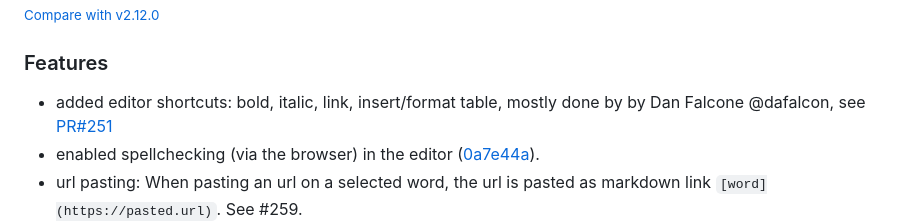
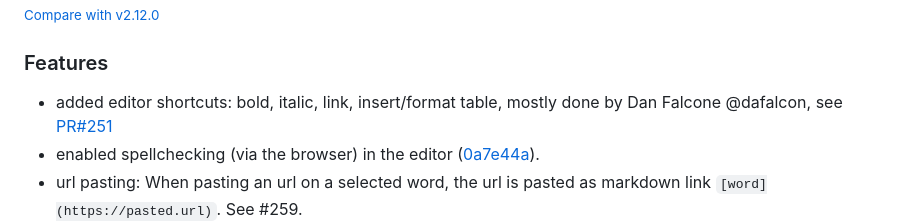
Before and after one commit to redimp/otterwiki, a Markdown page: CHANGELOG.md, the part around the change. Drawn GitHub-style.

Commit message:
fixup: typo

```diff
--- a/CHANGELOG.md
+++ b/CHANGELOG.md
@@ -12,7 +12,7 @@ and this project adheres to [Semantic Versioning](http://semver.org/spec/v2.0.0.
 
 ### Features
 
-- added editor shortcuts: bold, italic, link, insert/format table, mostly done by
+- added editor shortcuts: bold, italic, link, insert/format table, mostly done
   by Dan Falcone @dafalcon, see [PR#251](https://github.com/redimp/otterwiki/pull/251)
 - enabled spellchecking (via the browser) in the editor ([0a7e44a](https://github.com/redimp/otterwiki/commit/0a7e44a668e4c9fbda25f985c0c7b853ec85f1e7)).
 - url pasting: When pasting an url on a selected word, the url is pasted
```
